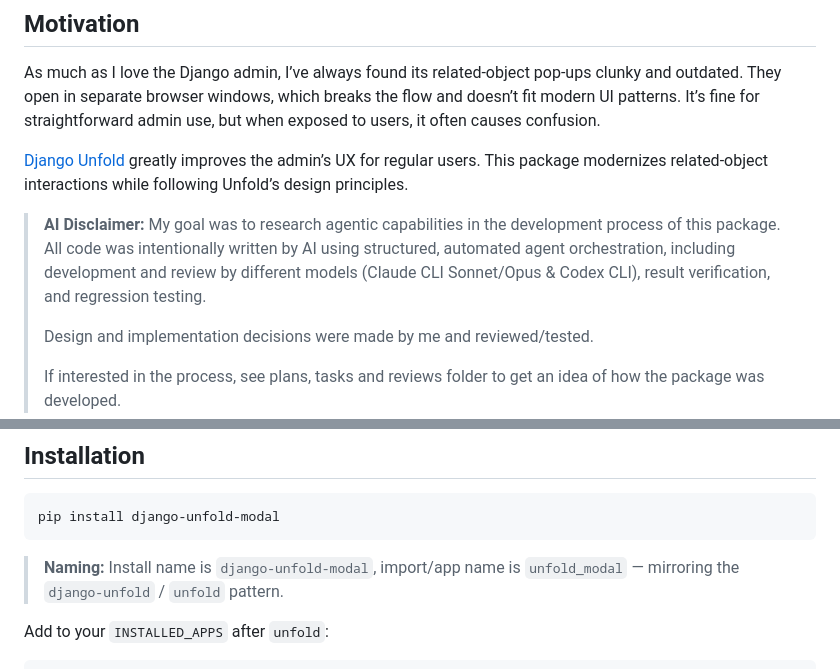
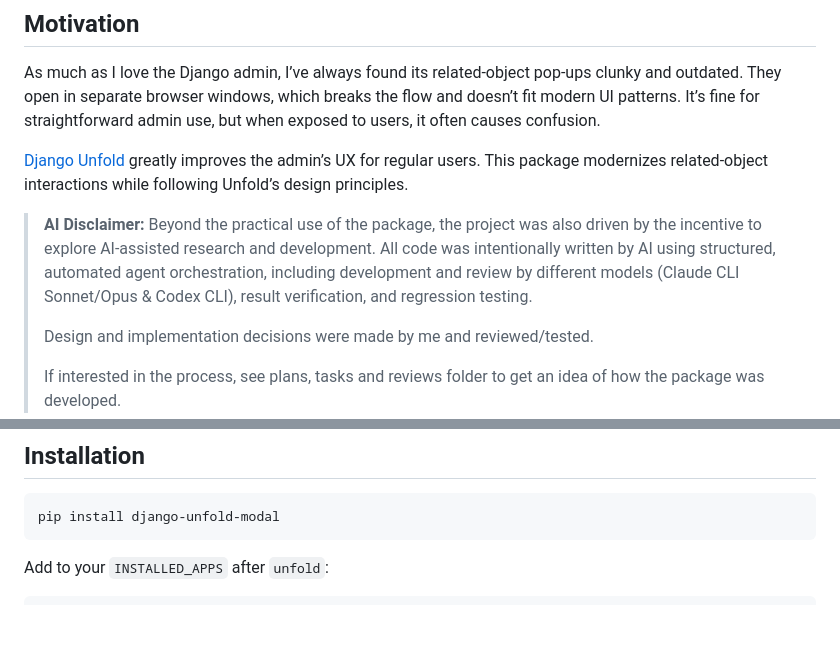
Before and after one commit to metaforx/django-unfold-modal, a Markdown page: README.md, 2 parts joined by grey strips. GitHub-like rendering; blank space fills up the shorter version.

Commit message:
docs: update README

````diff
--- a/README.md
+++ b/README.md
@@ -22,7 +22,7 @@ It’s fine for straightforward admin use, but when exposed to users, it often c
 [Django Unfold](https://github.com/unfoldadmin/django-unfold) greatly improves the admin’s UX for regular users.
 This package modernizes related-object interactions while following Unfold’s design principles.
 
-> **AI Disclaimer:** My goal was to research agentic capabilities in the development process of this package. All code was intentionally written by AI using structured, automated agent orchestration, including development and review by different models (Claude CLI Sonnet/Opus & Codex CLI), result verification, and regression testing.
+> **AI Disclaimer:** Beyond the practical use of the package, the project was also driven by the incentive to explore AI-assisted research and development. All code was intentionally written by AI using structured, automated agent orchestration, including development and review by different models (Claude CLI Sonnet/Opus & Codex CLI), result verification, and regression testing.
 >
 > Design and implementation decisions were made by me and reviewed/tested.
 >
@@ -40,8 +40,6 @@ This package modernizes related-object interactions while following Unfold’s d
 ```bash
 pip install django-unfold-modal
 ```
-
-> **Naming:** Install name is `django-unfold-modal`, import/app name is `unfold_modal` — mirroring the `django-unfold` / `unfold` pattern.
 
 Add to your `INSTALLED_APPS` after `unfold`:
 
````
